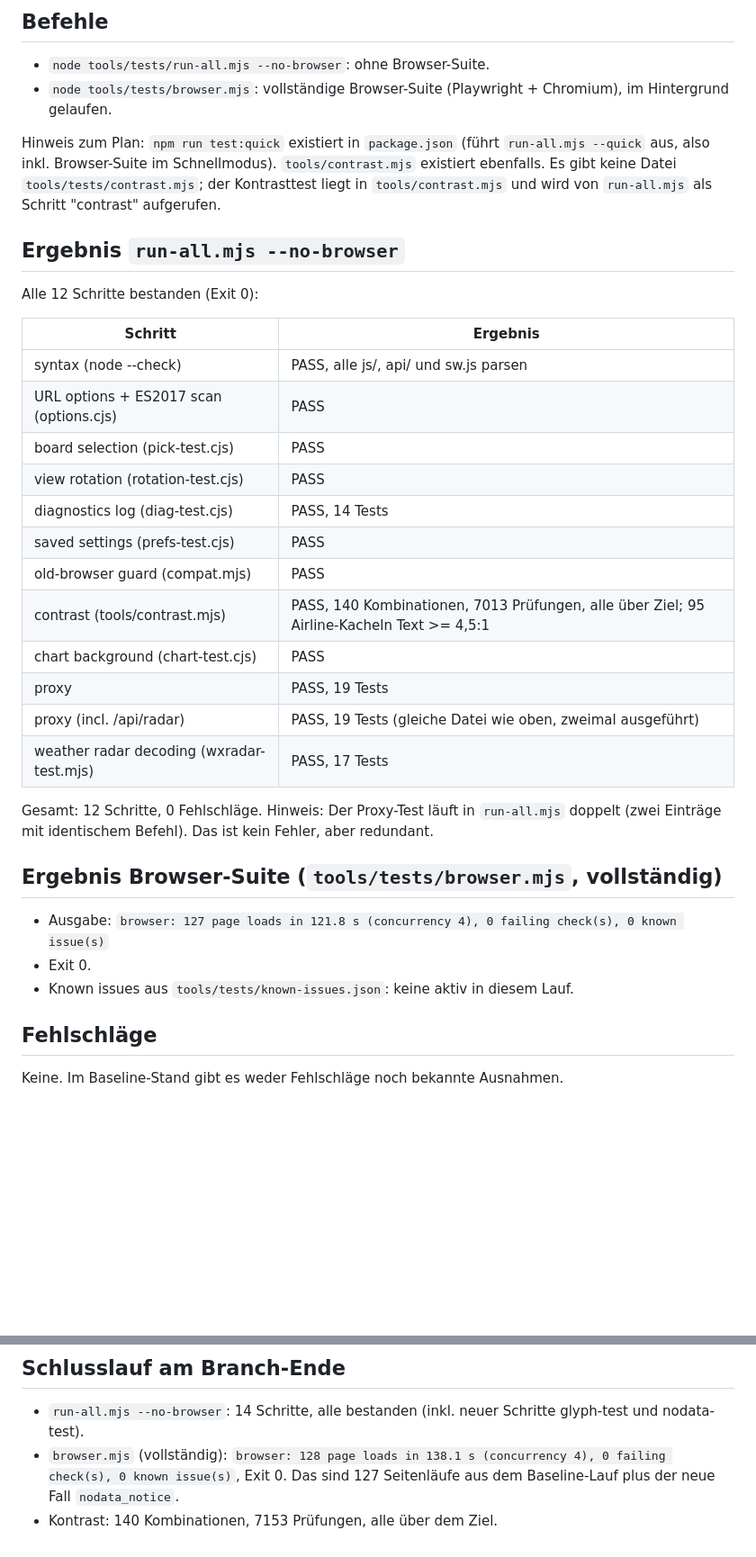
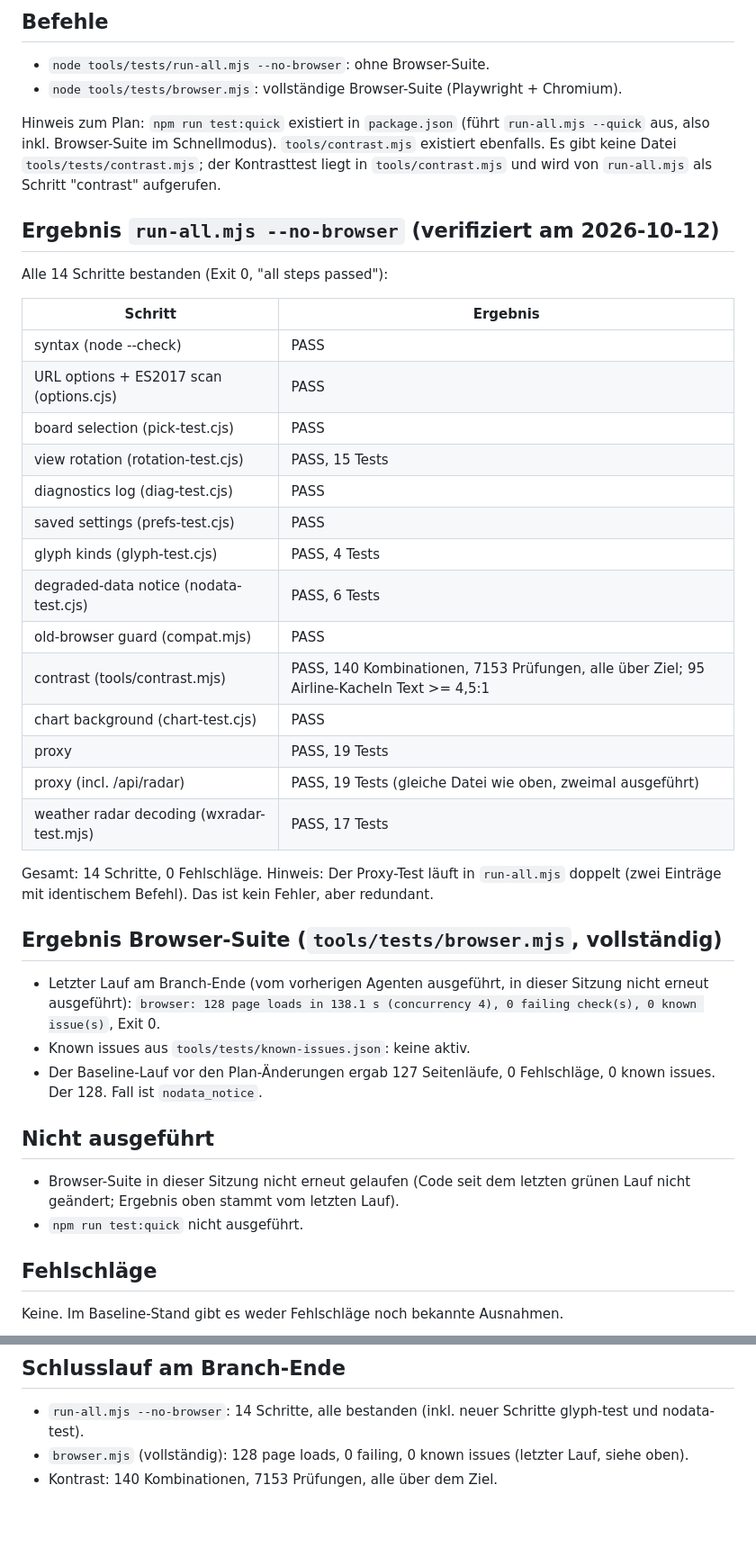
Before and after one commit to kdniem/MyAirspace, a Markdown page: docs/baseline.md, 2 parts joined by grey strips. Shown at 90% size. Rendered like a GitHub page; blank space fills up the shorter version.

Commit message:
docs: baseline matches the verified no-browser run (14 steps)
Replace the stale 12-step table and 127-page-load summary with the
run-all --no-browser result verified on this branch, keep the last
browser run (128 page loads, 0 failing) marked as not re-run, and list
what was not run.

Co-Authored-By: Claude Haiku 5.5 <noreply@anthropic.com>
Claude-Session: https://claude.ai/code/session_01NonKo9JcepYGzXFSkT6bKA

```diff
--- a/docs/baseline.md
+++ b/docs/baseline.md
@@ -5,36 +5,43 @@ Stand: 2026-10-12 · Ausgangspunkt: `origin/main` @ `32018ee` · Branch `claude/
 ## Befehle
 
 - `node tools/tests/run-all.mjs --no-browser`: ohne Browser-Suite.
-- `node tools/tests/browser.mjs`: vollständige Browser-Suite (Playwright + Chromium), im Hintergrund gelaufen.
+- `node tools/tests/browser.mjs`: vollständige Browser-Suite (Playwright + Chromium).
 
 Hinweis zum Plan: `npm run test:quick` existiert in `package.json` (führt `run-all.mjs --quick` aus, also inkl. Browser-Suite im Schnellmodus). `tools/contrast.mjs` existiert ebenfalls. Es gibt keine Datei `tools/tests/contrast.mjs`; der Kontrasttest liegt in `tools/contrast.mjs` und wird von `run-all.mjs` als Schritt "contrast" aufgerufen.
 
-## Ergebnis `run-all.mjs --no-browser`
+## Ergebnis `run-all.mjs --no-browser` (verifiziert am 2026-10-12)
 
-Alle 12 Schritte bestanden (Exit 0):
+Alle 14 Schritte bestanden (Exit 0, "all steps passed"):
 
 | Schritt | Ergebnis |
 |---|---|
-| syntax (node --check) | PASS, alle js/, api/ und sw.js parsen |
+| syntax (node --check) | PASS |
 | URL options + ES2017 scan (options.cjs) | PASS |
 | board selection (pick-test.cjs) | PASS |
-| view rotation (rotation-test.cjs) | PASS |
-| diagnostics log (diag-test.cjs) | PASS, 14 Tests |
+| view rotation (rotation-test.cjs) | PASS, 15 Tests |
+| diagnostics log (diag-test.cjs) | PASS |
 | saved settings (prefs-test.cjs) | PASS |
+| glyph kinds (glyph-test.cjs) | PASS, 4 Tests |
+| degraded-data notice (nodata-test.cjs) | PASS, 6 Tests |
 | old-browser guard (compat.mjs) | PASS |
-| contrast (tools/contrast.mjs) | PASS, 140 Kombinationen, 7013 Prüfungen, alle über Ziel; 95 Airline-Kacheln Text >= 4,5:1 |
+| contrast (tools/contrast.mjs) | PASS, 140 Kombinationen, 7153 Prüfungen, alle über Ziel; 95 Airline-Kacheln Text >= 4,5:1 |
 | chart background (chart-test.cjs) | PASS |
 | proxy | PASS, 19 Tests |
 | proxy (incl. /api/radar) | PASS, 19 Tests (gleiche Datei wie oben, zweimal ausgeführt) |
 | weather radar decoding (wxradar-test.mjs) | PASS, 17 Tests |
 
-Gesamt: 12 Schritte, 0 Fehlschläge. Hinweis: Der Proxy-Test läuft in `run-all.mjs` doppelt (zwei Einträge mit identischem Befehl). Das ist kein Fehler, aber redundant.
+Gesamt: 14 Schritte, 0 Fehlschläge. Hinweis: Der Proxy-Test läuft in `run-all.mjs` doppelt (zwei Einträge mit identischem Befehl). Das ist kein Fehler, aber redundant.
 
 ## Ergebnis Browser-Suite (`tools/tests/browser.mjs`, vollständig)
 
-- Ausgabe: `browser: 127 page loads in 121.8 s (concurrency 4), 0 failing check(s), 0 known issue(s)`
-- Exit 0.
-- Known issues aus `tools/tests/known-issues.json`: keine aktiv in diesem Lauf.
+- Letzter Lauf am Branch-Ende (vom vorherigen Agenten ausgeführt, in dieser Sitzung nicht erneut ausgeführt): `browser: 128 page loads in 138.1 s (concurrency 4), 0 failing check(s), 0 known issue(s)`, Exit 0.
+- Known issues aus `tools/tests/known-issues.json`: keine aktiv.
+- Der Baseline-Lauf vor den Plan-Änderungen ergab 127 Seitenläufe, 0 Fehlschläge, 0 known issues. Der 128. Fall ist `nodata_notice`.
+
+## Nicht ausgeführt
+
+- Browser-Suite in dieser Sitzung nicht erneut gelaufen (Code seit dem letzten grünen Lauf nicht geändert; Ergebnis oben stammt vom letzten Lauf).
+- `npm run test:quick` nicht ausgeführt.
 
 ## Fehlschläge
 
@@ -50,5 +57,5 @@ Keine. Im Baseline-Stand gibt es weder Fehlschläge noch bekannte Ausnahmen.
 ## Schlusslauf am Branch-Ende
 
 - `run-all.mjs --no-browser`: 14 Schritte, alle bestanden (inkl. neuer Schritte glyph-test und nodata-test).
-- `browser.mjs` (vollständig): `browser: 128 page loads in 138.1 s (concurrency 4), 0 failing check(s), 0 known issue(s)`, Exit 0. Das sind 127 Seitenläufe aus dem Baseline-Lauf plus der neue Fall `nodata_notice`.
+- `browser.mjs` (vollständig): 128 page loads, 0 failing, 0 known issues (letzter Lauf, siehe oben).
 - Kontrast: 140 Kombinationen, 7153 Prüfungen, alle über dem Ziel.
```
